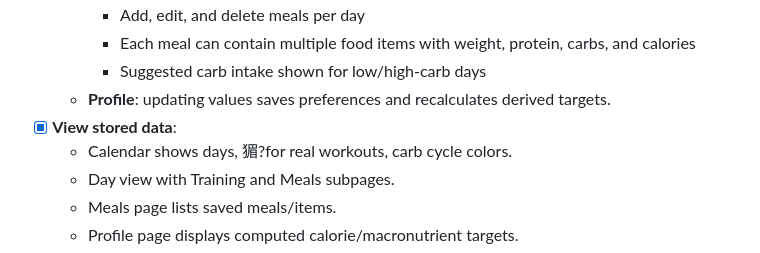
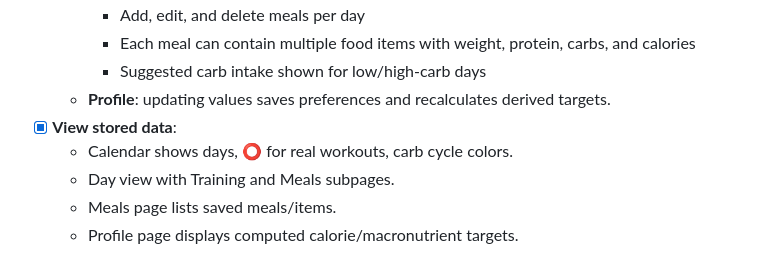
Before and after one commit to KirinPoersti/GymBro, a Markdown page: README.md, the part around the change. Rendered like a GitHub page.

Commit message:
Fix emoji in calendar description in README

```diff
--- a/README.md
+++ b/README.md
@@ -20,7 +20,7 @@ The calendar highlights training days with ⭕ and colors cells according to car
     - Suggested carb intake shown for low/high-carb days
   - **Profile**: updating values saves preferences and recalculates derived targets.
 - [x] **View stored data**:
-    - Calendar shows days, 猸?for real workouts, carb cycle colors.
+    - Calendar shows days, ⭕ for real workouts, carb cycle colors.
     - Day view with Training and Meals subpages.
     - Meals page lists saved meals/items.
     - Profile page displays computed calorie/macronutrient targets.
```
